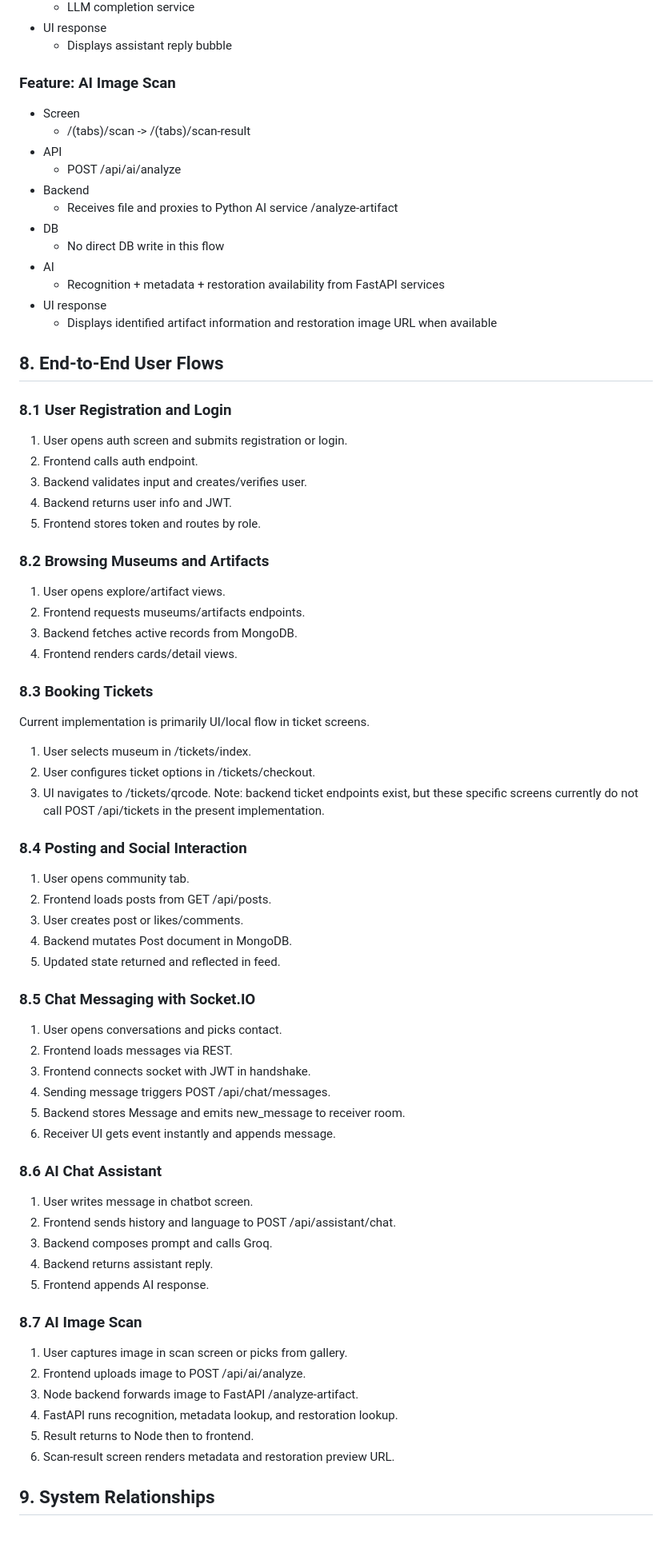
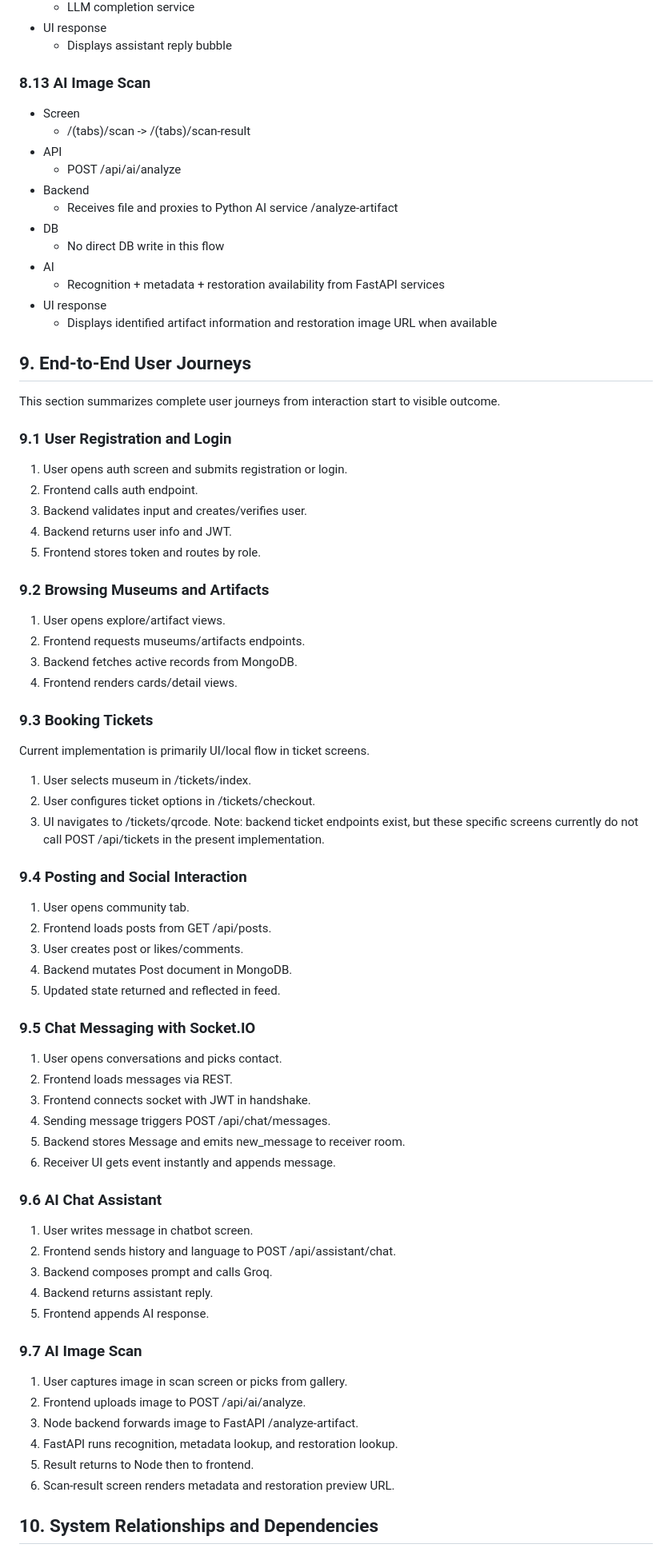
Before and after one commit to slmaher/Anubis-grad-project, a Markdown page: PROJECT_FULL_DOCUMENTATION.md, the part around one of its changes. Shown at 80% size. Drawn GitHub-style.

```diff
--- a/PROJECT_FULL_DOCUMENTATION.md
+++ b/PROJECT_FULL_DOCUMENTATION.md
@@ -706,7 +813,7 @@ Mounted in backend/src/app.ts:
 - UI response
   - Displays assistant reply bubble
 
-### Feature: AI Image Scan
+### 8.13 AI Image Scan
 
 - Screen
   - /(tabs)/scan -> /(tabs)/scan-result
@@ -721,9 +828,11 @@ Mounted in backend/src/app.ts:
 - UI response
   - Displays identified artifact information and restoration image URL when available
 
-## 8. End-to-End User Flows
+## 9. End-to-End User Journeys
 
-### 8.1 User Registration and Login
+This section summarizes complete user journeys from interaction start to visible outcome.
+
+### 9.1 User Registration and Login
 
 1. User opens auth screen and submits registration or login.
 2. Frontend calls auth endpoint.
@@ -731,14 +840,14 @@ Mounted in backend/src/app.ts:
 4. Backend returns user info and JWT.
 5. Frontend stores token and routes by role.
 
-### 8.2 Browsing Museums and Artifacts
+### 9.2 Browsing Museums and Artifacts
 
 1. User opens explore/artifact views.
 2. Frontend requests museums/artifacts endpoints.
 3. Backend fetches active records from MongoDB.
 4. Frontend renders cards/detail views.
 
-### 8.3 Booking Tickets
+### 9.3 Booking Tickets
 
 Current implementation is primarily UI/local flow in ticket screens.
 
@@ -747,7 +856,7 @@ Current implementation is primarily UI/local flow in ticket screens.
 3. UI navigates to /tickets/qrcode.
    Note: backend ticket endpoints exist, but these specific screens currently do not call POST /api/tickets in the present implementation.
 
-### 8.4 Posting and Social Interaction
+### 9.4 Posting and Social Interaction
 
 1. User opens community tab.
 2. Frontend loads posts from GET /api/posts.
@@ -755,7 +864,7 @@ Current implementation is primarily UI/local flow in ticket screens.
 4. Backend mutates Post document in MongoDB.
 5. Updated state returned and reflected in feed.
 
-### 8.5 Chat Messaging with Socket.IO
+### 9.5 Chat Messaging with Socket.IO
 
 1. User opens conversations and picks contact.
 2. Frontend loads messages via REST.
@@ -764,7 +873,7 @@ Current implementation is primarily UI/local flow in ticket screens.
 5. Backend stores Message and emits new_message to receiver room.
 6. Receiver UI gets event instantly and appends message.
 
-### 8.6 AI Chat Assistant
+### 9.6 AI Chat Assistant
 
 1. User writes message in chatbot screen.
 2. Frontend sends history and language to POST /api/assistant/chat.
@@ -772,7 +881,7 @@ Current implementation is primarily UI/local flow in ticket screens.
 4. Backend returns assistant reply.
 5. Frontend appends AI response.
 
-### 8.7 AI Image Scan
+### 9.7 AI Image Scan
 
 1. User captures image in scan screen or picks from gallery.
 2. Frontend uploads image to POST /api/ai/analyze.
@@ -781,5 +890,5 @@ Current implementation is primarily UI/local flow in ticket screens.
 5. Result returns to Node then to frontend.
 6. Scan-result screen renders metadata and restoration preview URL.
 
-## 9. System Relationships
+## 10. System Relationships and Dependencies
 
```
Also changed, not shown: other parts of PROJECT_FULL_DOCUMENTATION.md (+134 -27 lines).
